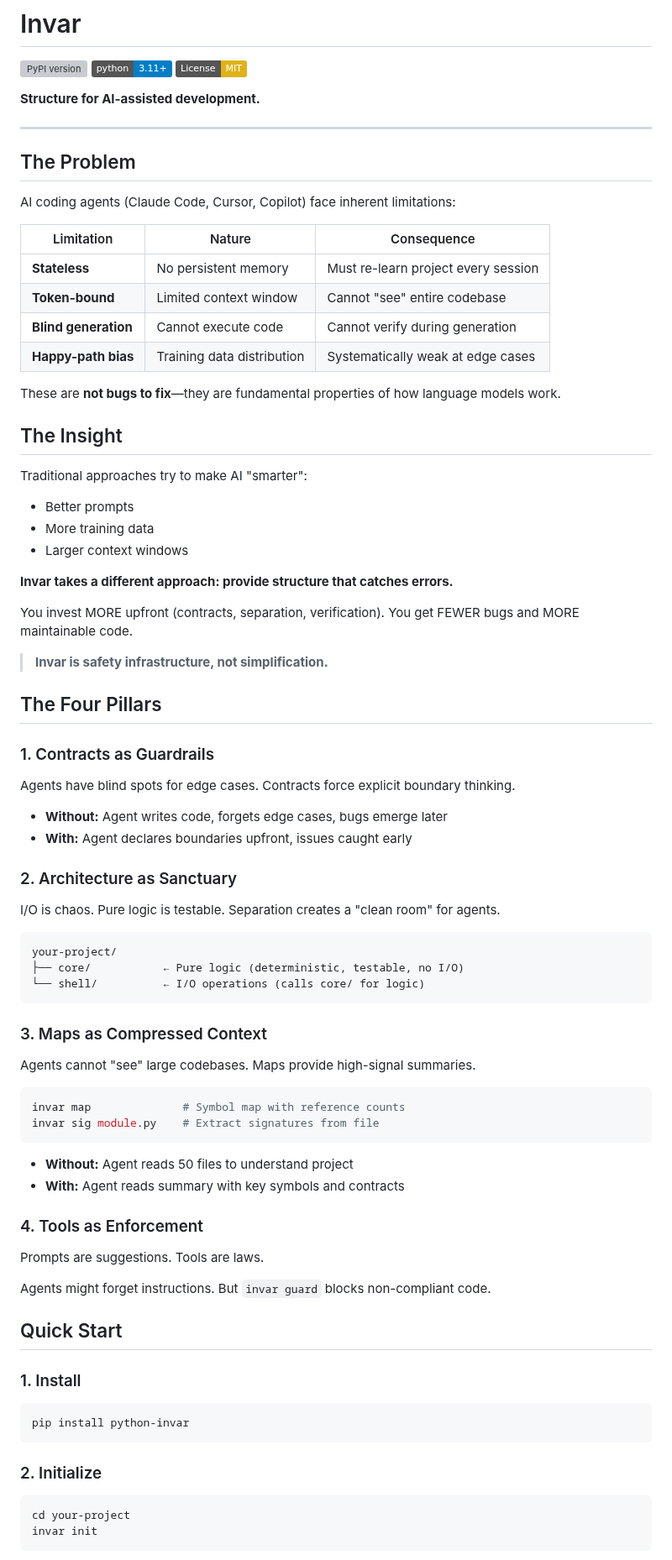
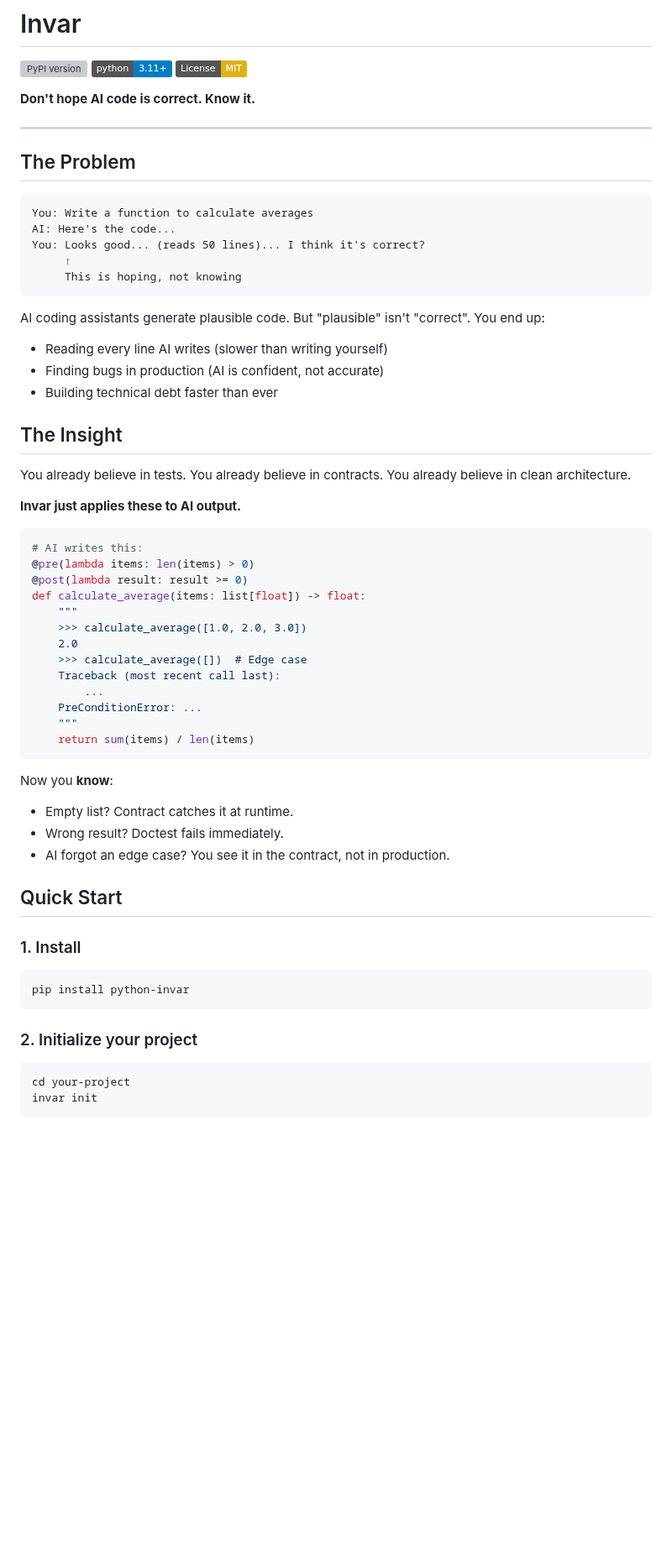
Before and after one commit to Tefx/Invar, a Markdown page: README.md, the part around one of its changes. Shown at 84% size. GitHub-like rendering; badges without logos; blank space fills up the shorter version; grey boxes are pictures that could not be loaded.

````diff
--- a/README.md
+++ b/README.md
@@ -4,72 +4,51 @@
 [![Python 3.11+](https://img.shields.io/badge/python-3.11+-blue.svg)](https://www.python.org/downloads/)
 [![License: MIT](https://img.shields.io/badge/License-MIT-yellow.svg)](https://opensource.org/licenses/MIT)
 
-**Structure for AI-assisted development.**
+**Don't hope AI code is correct. Know it.**
 
 ---
 
 ## The Problem
 
-AI coding agents (Claude Code, Cursor, Copilot) face inherent limitations:
+```
+You: Write a function to calculate averages
+AI: Here's the code...
+You: Looks good... (reads 50 lines)... I think it's correct?
+     ↑
+     This is hoping, not knowing
+```
 
-| Limitation | Nature | Consequence |
-|------------|--------|-------------|
-| **Stateless** | No persistent memory | Must re-learn project every session |
-| **Token-bound** | Limited context window | Cannot "see" entire codebase |
-| **Blind generation** | Cannot execute code | Cannot verify during generation |
-| **Happy-path bias** | Training data distribution | Systematically weak at edge cases |
-
-These are **not bugs to fix**—they are fundamental properties of how language models work.
+AI coding assistants generate plausible code. But "plausible" isn't "correct". You end up:
+- Reading every line AI writes (slower than writing yourself)
+- Finding bugs in production (AI is confident, not accurate)
+- Building technical debt faster than ever
 
 ## The Insight
 
-Traditional approaches try to make AI "smarter":
-- Better prompts
-- More training data
-- Larger context windows
+You already believe in tests. You already believe in contracts. You already believe in clean architecture.
 
-**Invar takes a different approach: provide structure that catches errors.**
+**Invar just applies these to AI output.**
 
-You invest MORE upfront (contracts, separation, verification). You get FEWER bugs and MORE maintainable code.
-
-> **Invar is safety infrastructure, not simplification.**
-
-## The Four Pillars
-
-### 1. Contracts as Guardrails
-
-Agents have blind spots for edge cases. Contracts force explicit boundary thinking.
-
-- **Without:** Agent writes code, forgets edge cases, bugs emerge later
-- **With:** Agent declares boundaries upfront, issues caught early
-
-### 2. Architecture as Sanctuary
-
-I/O is chaos. Pure logic is testable. Separation creates a "clean room" for agents.
-
-```
-your-project/
-├── core/           ← Pure logic (deterministic, testable, no I/O)
-└── shell/          ← I/O operations (calls core/ for logic)
+```python
+# AI writes this:
+@pre(lambda items: len(items) > 0)
+@post(lambda result: result >= 0)
+def calculate_average(items: list[float]) -> float:
+    """
+    >>> calculate_average([1.0, 2.0, 3.0])
+    2.0
+    >>> calculate_average([])  # Edge case
+    Traceback (most recent call last):
+        ...
+    PreConditionError: ...
+    """
+    return sum(items) / len(items)
 ```
 
-### 3. Maps as Compressed Context
-
-Agents cannot "see" large codebases. Maps provide high-signal summaries.
-
-```bash
-invar map              # Symbol map with reference counts
-invar sig module.py    # Extract signatures from file
-```
-
-- **Without:** Agent reads 50 files to understand project
-- **With:** Agent reads summary with key symbols and contracts
-
-### 4. Tools as Enforcement
-
-Prompts are suggestions. Tools are laws.
-
-Agents might forget instructions. But `invar guard` blocks non-compliant code.
+Now you **know**:
+- Empty list? Contract catches it at runtime.
+- Wrong result? Doctest fails immediately.
+- AI forgot an edge case? You see it in the contract, not in production.
 
 ## Quick Start
 
@@ -79,7 +58,7 @@ Agents might forget instructions. But `invar guard` blocks non-compliant code.
 pip install python-invar
 ```
 
-### 2. Initialize
+### 2. Initialize your project
 
 ```bash
 cd your-project
````
Also changed, not shown: other parts of README.md (+88 -39 lines).
